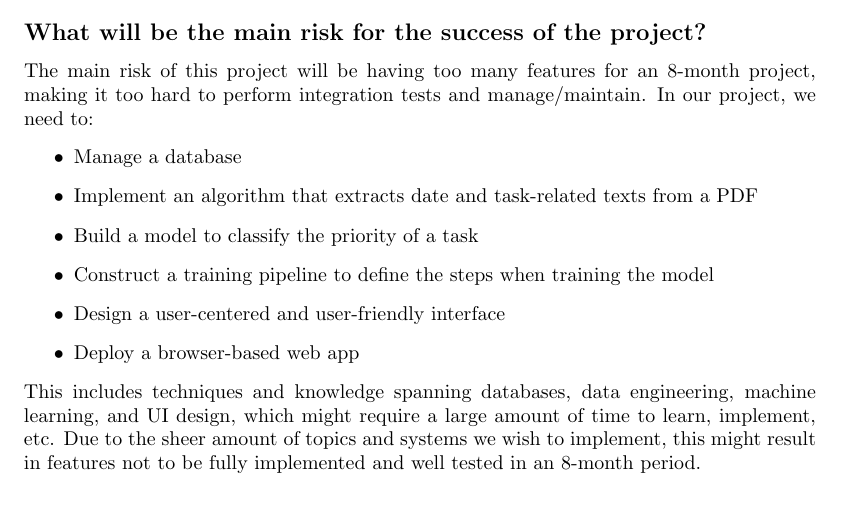
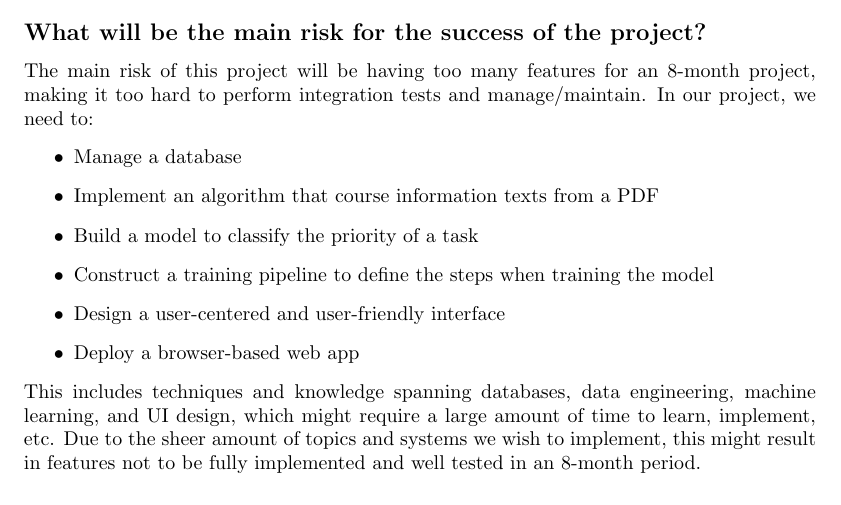
Before and after one commit to katrina799/4G06CapstoneProjectT5, a LaTeX document (docs/DevelopmentPlan/DevelopmentPlan.tex): part of page 5 of 8, cut so that both start at the same text. Compiled offline with pdfLaTeX.

Commit message:
update PoC

```diff
--- a/docs/DevelopmentPlan/DevelopmentPlan.tex
+++ b/docs/DevelopmentPlan/DevelopmentPlan.tex
@@ -139,7 +139,7 @@ To better track project progress and work distributions, we use \textit{GitHub}
     In our project, we need to:
     \begin{itemize}
         \item Manage a database
-        \item Implement an algorithm that extracts date and task-related texts from a PDF
+        \item Implement an algorithm that course information texts from a PDF
         \item Build a model to classify the priority of a task
         \item Construct a training pipeline to define the steps when training the model
         \item Design a user-centered and user-friendly interface
```
Also changed, not shown: docs/DevelopmentPlan/DevelopmentPlan.pdf.
